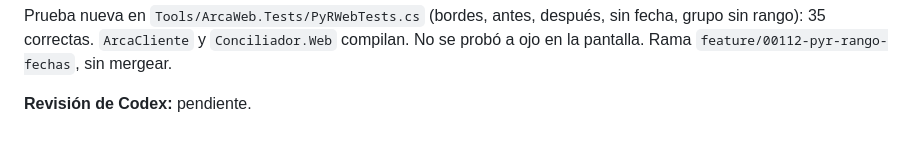
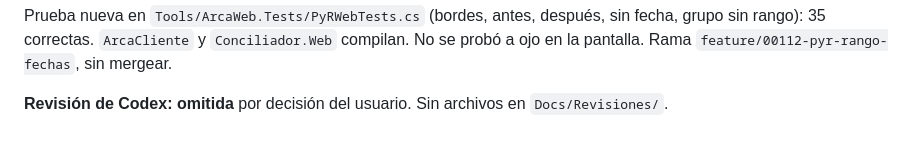
Before and after one commit to Mjulian-alv/ConciliadorContable, a Markdown page: docs/Historial.md, the part around the change. Rendered like a GitHub page.

Commit message:
TAREA 00112: revisión de Codex omitida, anotado en Historial
Co-Authored-By: Claude Sonnet 5.5 <noreply@anthropic.com>

```diff
--- a/docs/Historial.md
+++ b/docs/Historial.md
@@ -1271,4 +1271,4 @@ Prueba nueva en `Tools/ArcaWeb.Tests/PyRWebTests.cs` (bordes, antes, después, s
 rango): 35 correctas. `ArcaCliente` y `Conciliador.Web` compilan. No se probó a ojo en la pantalla.
 Rama `feature/00112-pyr-rango-fechas`, sin mergear.
 
-**Revisión de Codex:** pendiente.
+**Revisión de Codex: omitida** por decisión del usuario. Sin archivos en `Docs/Revisiones/`.
```
